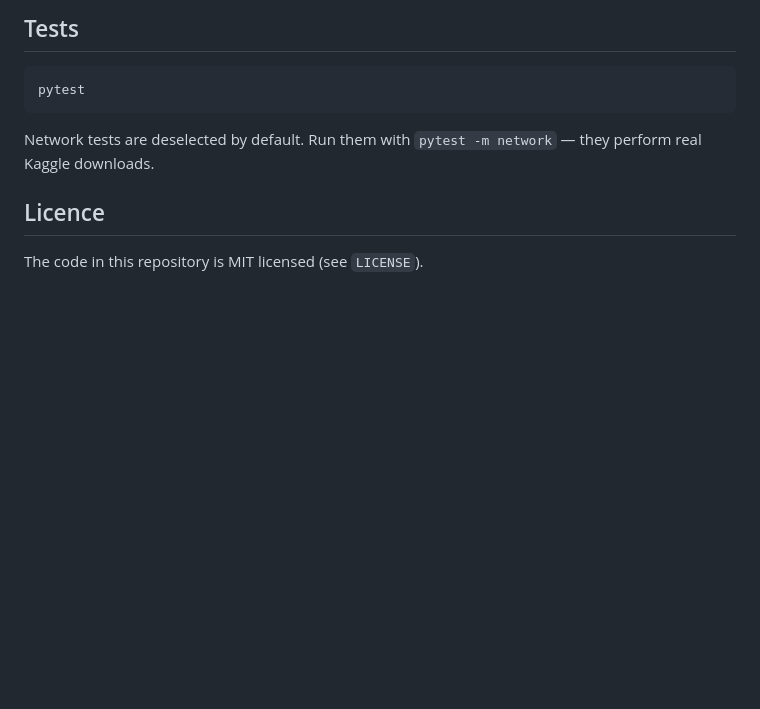
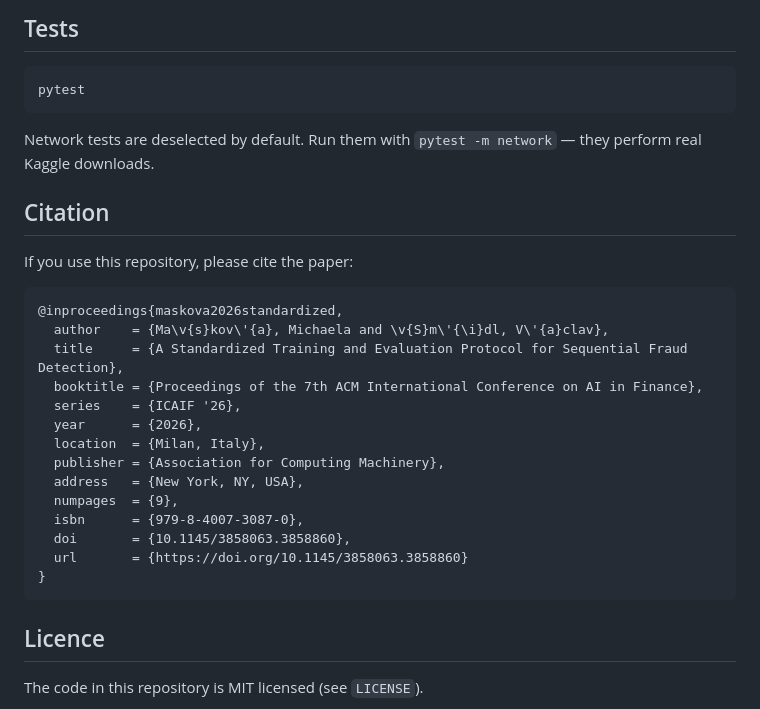
Before and after one commit to masenka31/fraud-benchmark, a Markdown page: README.md, the part around the change. GitHub-like rendering; blank space fills up the shorter version.

Commit message:
Add BibTeX citation for the ICAIF '26 paper
Co-Authored-By: Claude Opus 5.5 <noreply@anthropic.com>

````diff
--- a/README.md
+++ b/README.md
@@ -159,6 +159,27 @@ pytest
 Network tests are deselected by default. Run them with `pytest -m network` — they perform
 real Kaggle downloads.
 
+## Citation
+
+If you use this repository, please cite the paper:
+
+```bibtex
+@inproceedings{maskova2026standardized,
+  author    = {Ma\v{s}kov\'{a}, Michaela and \v{S}m\'{\i}dl, V\'{a}clav},
+  title     = {A Standardized Training and Evaluation Protocol for Sequential Fraud Detection},
+  booktitle = {Proceedings of the 7th ACM International Conference on AI in Finance},
+  series    = {ICAIF '26},
+  year      = {2026},
+  location  = {Milan, Italy},
+  publisher = {Association for Computing Machinery},
+  address   = {New York, NY, USA},
+  numpages  = {9},
+  isbn      = {979-8-4007-3087-0},
+  doi       = {10.1145/3858063.3858860},
+  url       = {https://doi.org/10.1145/3858063.3858860}
+}
+```
+
 ## Licence
 
 The code in this repository is MIT licensed (see `LICENSE`).
````
